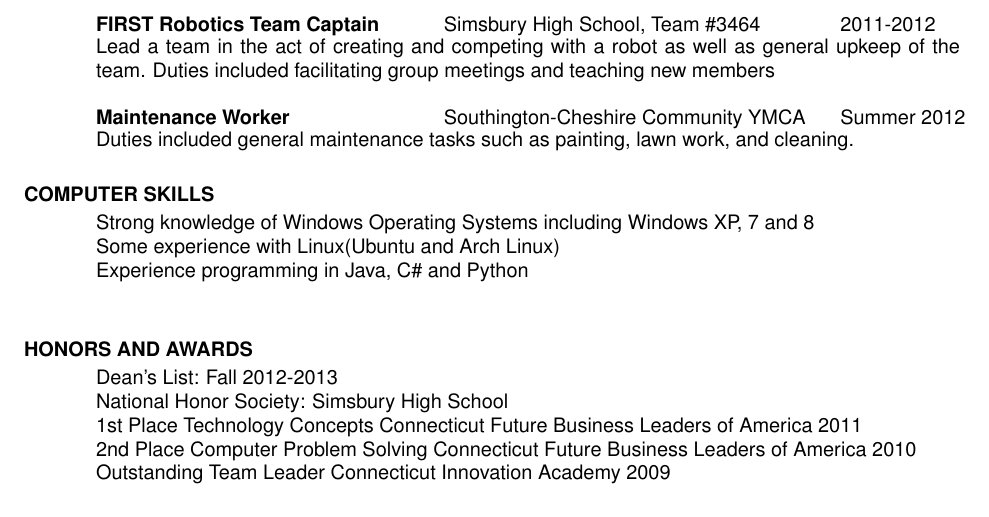
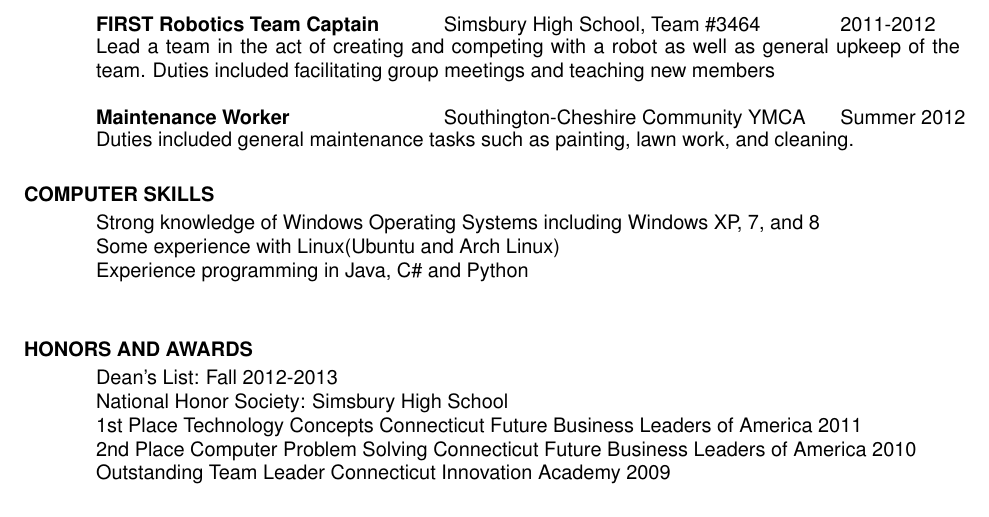
Before and after one commit to ajgajg1134/resume, a LaTeX CV (res1.tex): part of the page, cut so that both start at the same text. Compiled offline with pdfLaTeX.

Commit message:
added oxford comma

```diff
--- a/res1.tex
+++ b/res1.tex
@@ -74,7 +74,7 @@
 
 \section{COMPUTER SKILLS}
     \vspace{2pt}
-    Strong knowledge of Windows Operating Systems including Windows XP, 7 and 8\\
+    Strong knowledge of Windows Operating Systems including Windows XP, 7, and 8\\
     Some experience with Linux(Ubuntu and Arch Linux) \\
     Experience programming in Java, C\# and Python\\
 
```
Also changed, not shown: res1.pdf, 1 other file.
